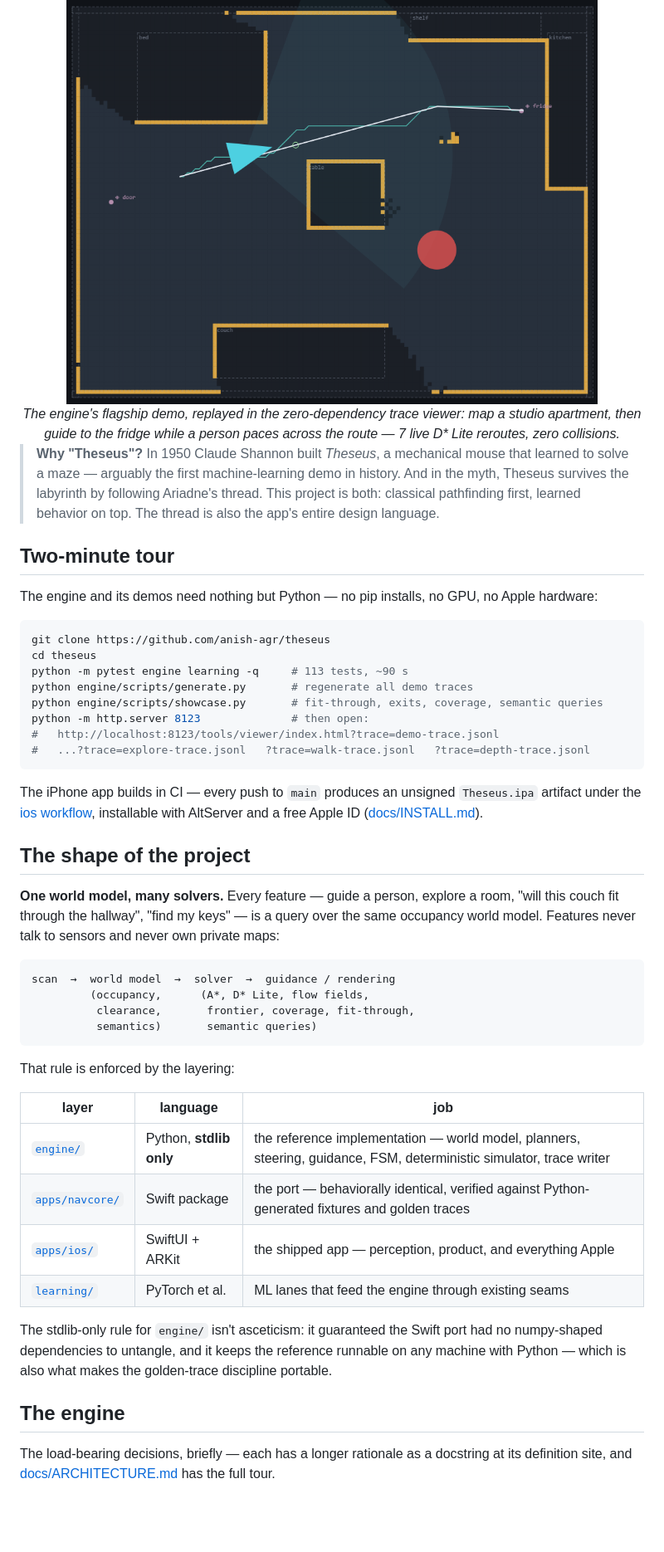
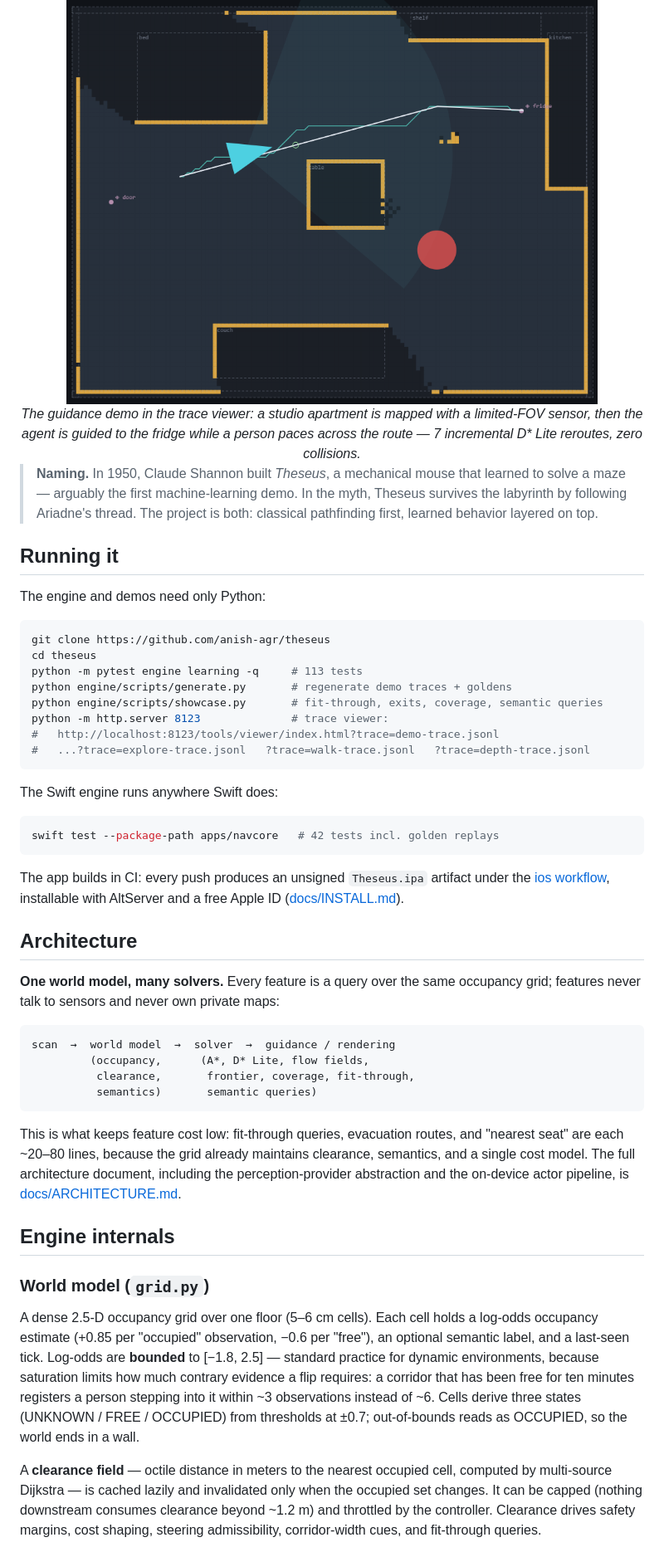
Before and after one commit to anish-agr/theseus, a Markdown page: README.md, the part around one of its changes. Shown at 83% size. GitHub-like rendering; blank space fills up the shorter version.

Commit message:
docs: rewrite readme as objective technical documentation

````diff
--- a/README.md
+++ b/README.md
@@ -36,47 +45,50 @@ Two capability decisions define the project's shape:
 
 <div align="center">
 <img src="docs/media/guidance.png" width="640" alt="The trace viewer replaying the studio guidance demo: mapped walls and furniture, the smoothed route to the fridge, the agent en route, and a person pacing across the path">
-<br><em>The engine's flagship demo, replayed in the zero-dependency
-trace viewer: map a studio apartment, then guide to the fridge while a
-person paces across the route — 7 live D* Lite reroutes, zero
-collisions.</em>
+<br><em>The guidance demo in the trace viewer: a studio apartment is
+mapped with a limited-FOV sensor, then the agent is guided to the
+fridge while a person paces across the route — 7 incremental D* Lite
+reroutes, zero collisions.</em>
 </div>
 
-> **Why "Theseus"?** In 1950 Claude Shannon built *Theseus*, a
-> mechanical mouse that learned to solve a maze — arguably the first
-> machine-learning demo in history. And in the myth, Theseus survives
-> the labyrinth by following Ariadne's thread. This project is both:
-> classical pathfinding first, learned behavior on top. The thread is
-> also the app's entire design language.
+> **Naming.** In 1950, Claude Shannon built *Theseus*, a mechanical
+> mouse that learned to solve a maze — arguably the first
+> machine-learning demo. In the myth, Theseus survives the labyrinth
+> by following Ariadne's thread. The project is both: classical
+> pathfinding first, learned behavior layered on top.
 
-## Two-minute tour
+## Running it
 
-The engine and its demos need nothing but Python — no pip installs,
-no GPU, no Apple hardware:
+The engine and demos need only Python:
 
 ```bash
 git clone https://github.com/anish-agr/theseus
 cd theseus
-python -m pytest engine learning -q     # 113 tests, ~90 s
-python engine/scripts/generate.py       # regenerate all demo traces
+python -m pytest engine learning -q     # 113 tests
+python engine/scripts/generate.py       # regenerate demo traces + goldens
 python engine/scripts/showcase.py       # fit-through, exits, coverage, semantic queries
-python -m http.server 8123              # then open:
+python -m http.server 8123              # trace viewer:
 #   http://localhost:8123/tools/viewer/index.html?trace=demo-trace.jsonl
 #   ...?trace=explore-trace.jsonl   ?trace=walk-trace.jsonl   ?trace=depth-trace.jsonl
 ```
 
-The iPhone app builds in CI — every push to `main` produces an
-unsigned `Theseus.ipa` artifact under the
+The Swift engine runs anywhere Swift does:
+
+```bash
+swift test --package-path apps/navcore   # 42 tests incl. golden replays
+```
+
+The app builds in CI: every push produces an unsigned `Theseus.ipa`
+artifact under the
 [ios workflow](https://github.com/anish-agr/theseus/actions/workflows/ios.yml),
 installable with AltServer and a free Apple ID
 ([docs/INSTALL.md](docs/INSTALL.md)).
 
-## The shape of the project
+## Architecture
 
-**One world model, many solvers.** Every feature — guide a person,
-explore a room, "will this couch fit through the hallway", "find my
-keys" — is a query over the same occupancy world model. Features never
-talk to sensors and never own private maps:
+**One world model, many solvers.** Every feature is a query over the
+same occupancy grid; features never talk to sensors and never own
+private maps:
 
 ```
 scan  →  world model  →  solver  →  guidance / rendering
@@ -85,23 +97,32 @@ scan  →  world model  →  solver  →  guidance / rendering
           semantics)       semantic queries)
 ```
 
-That rule is enforced by the layering:
+This is what keeps feature cost low: fit-through queries, evacuation
+routes, and "nearest seat" are each ~20–80 lines, because the grid
+already maintains clearance, semantics, and a single cost model. The
+full architecture document, including the perception-provider
+abstraction and the on-device actor pipeline, is
+[docs/ARCHITECTURE.md](docs/ARCHITECTURE.md).
 
-| layer | language | job |
-|---|---|---|
-| [`engine/`](engine/) | Python, **stdlib only** | the reference implementation — world model, planners, steering, guidance, FSM, deterministic simulator, trace writer |
-| [`apps/navcore/`](apps/navcore/) | Swift package | the port — behaviorally identical, verified against Python-generated fixtures and golden traces |
-| [`apps/ios/`](apps/ios/) | SwiftUI + ARKit | the shipped app — perception, product, and everything Apple |
-| [`learning/`](learning/) | PyTorch et al. | ML lanes that feed the engine through existing seams |
+## Engine internals
 
-The stdlib-only rule for `engine/` isn't asceticism: it guaranteed the
-Swift port had no numpy-shaped dependencies to untangle, and it keeps
-the reference runnable on any machine with Python — which is also what
-makes the golden-trace discipline portable.
+### World model (`grid.py`)
 
-## The engine
+A dense 2.5-D occupancy grid over one floor (5–6 cm cells). Each cell
+holds a log-odds occupancy estimate (+0.85 per "occupied" observation,
+−0.6 per "free"), an optional semantic label, and a last-seen tick.
+Log-odds are **bounded** to [−1.8, 2.5] — standard practice for
+dynamic environments, because saturation limits how much contrary
+evidence a flip requires: a corridor that has been free for ten
+minutes registers a person stepping into it within ~3 observations
+instead of ~6. Cells derive three states (UNKNOWN / FREE / OCCUPIED)
+from thresholds at ±0.7; out-of-bounds reads as OCCUPIED, so the world
+ends in a wall.
 
-The load-bearing decisions, briefly — each has a longer rationale as a
-docstring at its definition site, and
-[docs/ARCHITECTURE.md](docs/ARCHITECTURE.md) has the full tour.
+A **clearance field** — octile distance in meters to the nearest
+occupied cell, computed by multi-source Dijkstra — is cached lazily
+and invalidated only when the occupied set changes. It can be capped
+(nothing downstream consumes clearance beyond ~1.2 m) and throttled by
+the controller. Clearance drives safety margins, cost shaping,
+steering admissibility, corridor-width cues, and fit-through queries.
 
````
Also changed, not shown: other parts of README.md (+332 -242 lines).
